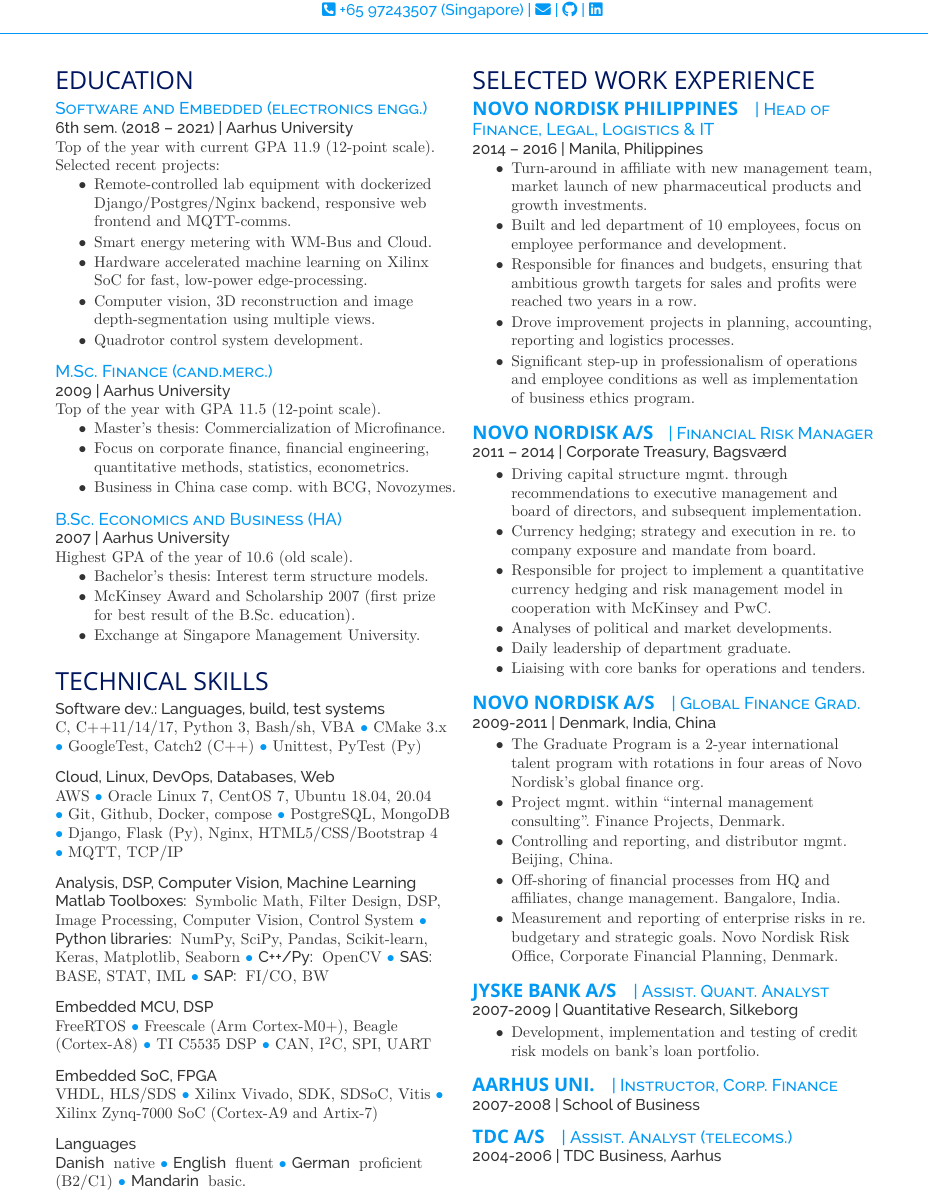
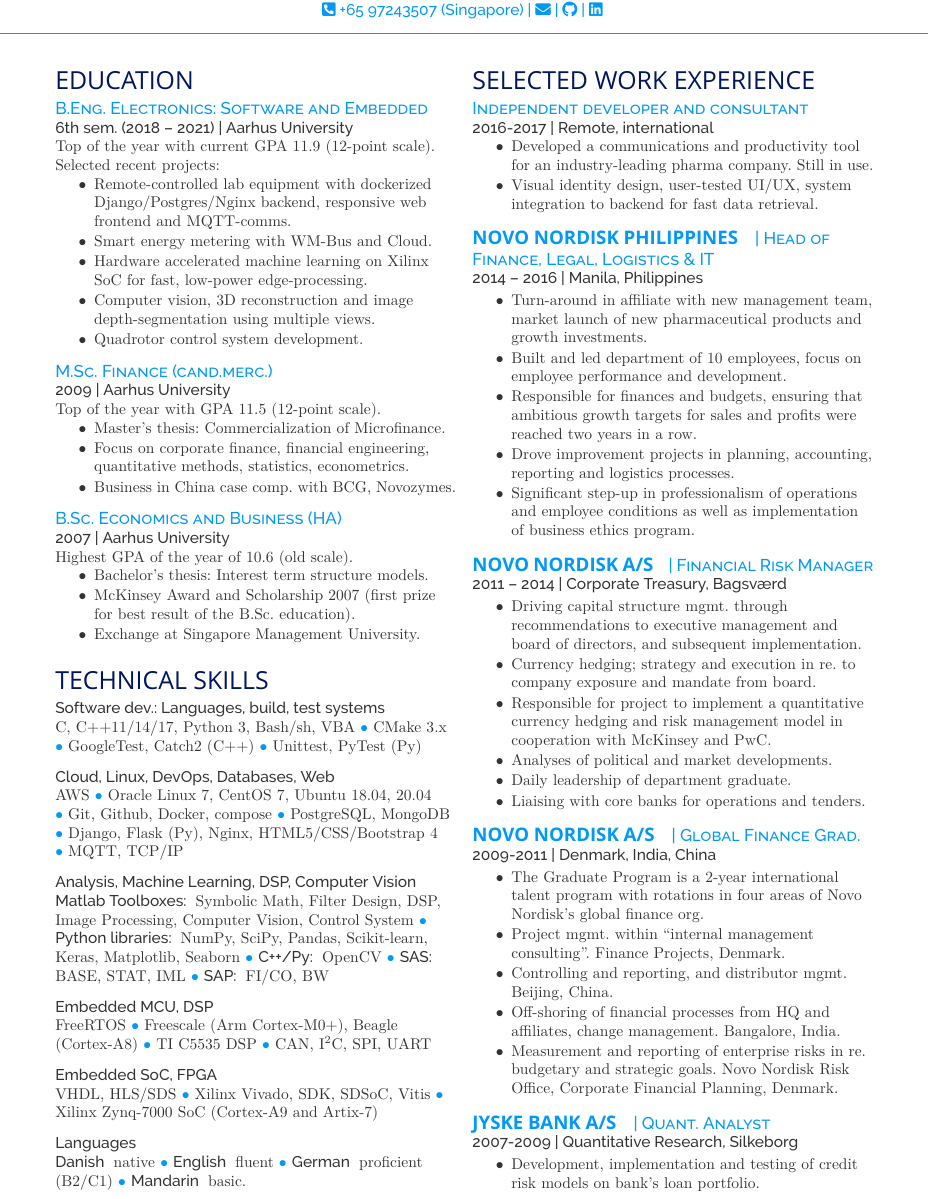
Before and after one commit to janusboandersen/resume, a LaTeX CV (resume/janusboandersen_EN.tex): part of the page, cut so that both start at the same text. Compiled offline with XeLaTeX; a missing font is replaced by an installed copy or a similar font.

Commit message:
Update 2021.1

```diff
--- a/resume/janusboandersen_EN.tex
+++ b/resume/janusboandersen_EN.tex
@@ -52,7 +52,7 @@
 
 \section{Education}
 
-\descript{Software and Embedded (electronics engg.)}
+\descript{B.Eng. Electronics: Software and Embedded}
 \location{6th sem. (2018 – 2021) | Aarhus University}
 Top of the year with current GPA 11.9 (12-point scale).
 Selected recent projects:
@@ -134,7 +134,7 @@
 \bluebullet{} MQTT, TCP/IP
 \sectionspace % Some whitespace after the section
 
-\location{Analysis, DSP, Computer Vision, Machine Learning}
+\location{Analysis, Machine Learning, DSP, Computer Vision}
 \inlinefocus{Matlab Toolboxes:} Symbolic Math, Filter Design, DSP, Image Processing, Computer Vision, Control System
 \bluebullet \inlinefocus{Python libraries:} NumPy, SciPy, Pandas, Scikit-learn, Keras, Matplotlib, Seaborn
 \bluebullet \inlinefocus{C++/Py:} OpenCV
@@ -197,12 +197,21 @@
 %------------------------------------------------
 
 \section{Selected work experience}
+%
+\runsubsection{}
+\descript{Independent developer and consultant}
+\location{2016-2017 | Remote, international}
+\vspace{\topsep} % Hacky fix for awkward extra vertical space
+\begin{tightitemize}
+\item Developed a communications and productivity tool for an industry-leading pharma company. Still in use.
+\item Visual identity design, user-tested UI/UX, system integration to backend for fast data retrieval.
+\end{tightitemize}
+\sectionspace % Some whitespace after the section
 
 \runsubsection{Novo Nordisk Philippines}
 \descript{| Head of Finance, Legal, Logistics \& IT}
-
 \location{2014 – 2016 | Manila, Philippines}
-\vspace{\topsep} % Hacky fix for awkward extra vertical space
+%\vspace{\topsep} % Hacky fix for awkward extra vertical space
 \begin{tightitemize}
 \item Turn-around in affiliate with new management team, market launch of new pharmaceutical products and growth investments.
 \item Built and led department of 10 employees, focus on employee performance and development.
@@ -249,23 +258,18 @@
 %------------------------------------------------
 
 \runsubsection{Jyske Bank A/S}
-\descript{| Assist. Quant. Analyst}
+\descript{| Quant. Analyst}
 \location{2007-2009 | Quantitative Research, Silkeborg}
 \begin{tightitemize}
 \item Development, implementation and testing of credit risk models on bank's loan portfolio.
 \end{tightitemize}
 
-\sectionspace % Some whitespace after the section
+%\sectionspace % Some whitespace after the section
 
-\runsubsection{Aarhus Uni.}
-\descript{| Instructor, Corp. Finance }
-\location{2007-2008 | School of Business}
+%\runsubsection{Aarhus Uni.}
+%\descript{| Instructor, Corp. Finance }
+%\location{2007-2008 | School of Business}
 
-\sectionspace % Some whitespace after the section
-
-\runsubsection{TDC A/S}
-\descript{| Assist. Analyst (telecoms.) }
-\location{2004-2006 | TDC Business, Aarhus}
 
 
 %----------------------------------------------------------------------------------------
```
Also changed, not shown: janusboandersen_2pagercv.pdf, resume/janusboandersen_EN.pdf.
